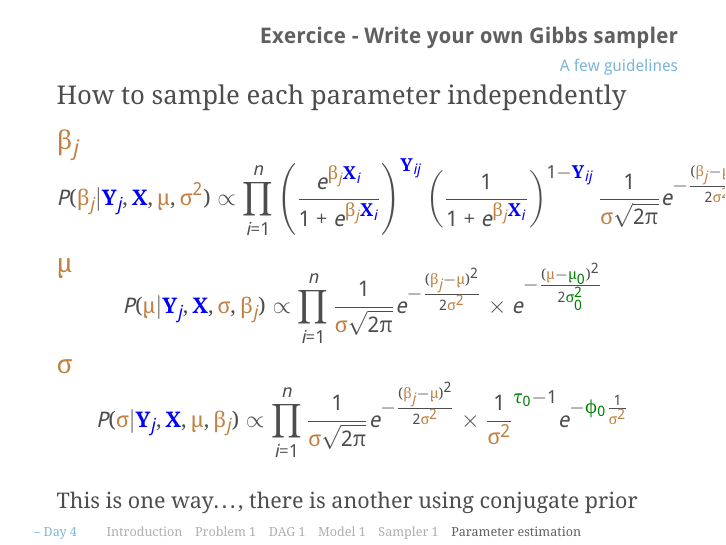
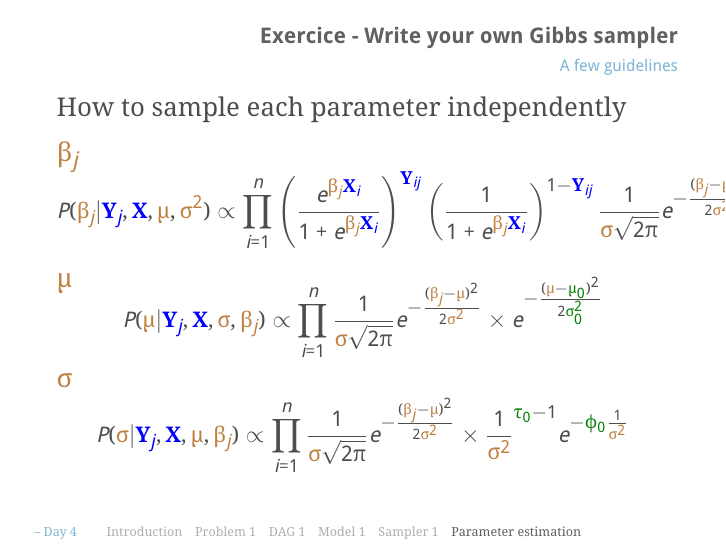
Before and after one commit to EcoNumUdS/Bayes2017, LaTeX slides (Theory/Day4.tex): page 20 of 20. Compiled offline with pdfLaTeX; a LaTeX package or settings file that is missing is left out.

Commit message:
Modification of Day 3 and 4 and add PDF for day 4

```diff
--- a/Theory/Day4.tex
+++ b/Theory/Day4.tex
@@ -564,9 +564,6 @@ $$P(\textcolor{brown}{\sigma}|\textcolor{blue}{\mathbf{Y}_j}, \textcolor{blue}{\
         ^{\textcolor{green!50!black}{\tau_0}-1}
         e^{-\textcolor{green!50!black}{\phi_0}\frac{1}{\textcolor{brown}{\sigma^2}}}$$
 
-\vspace{0.2cm}
-
-This is one way\dots, there is another using conjugate prior
 }
 
 
```
Also changed, not shown: Theory/Day3.tex (+1 -1 lines), Theory/Day4.pdf (added), 2 other files.
